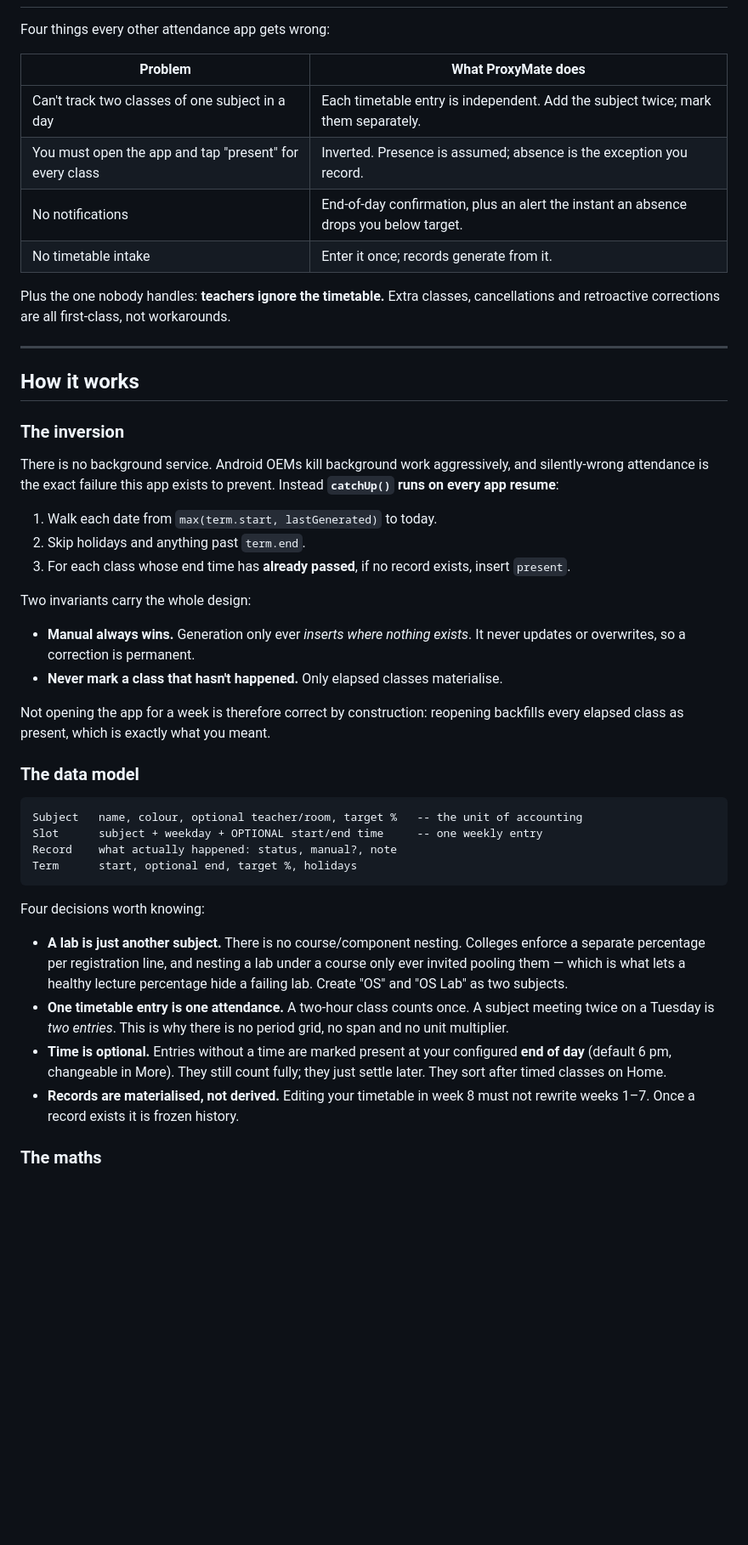
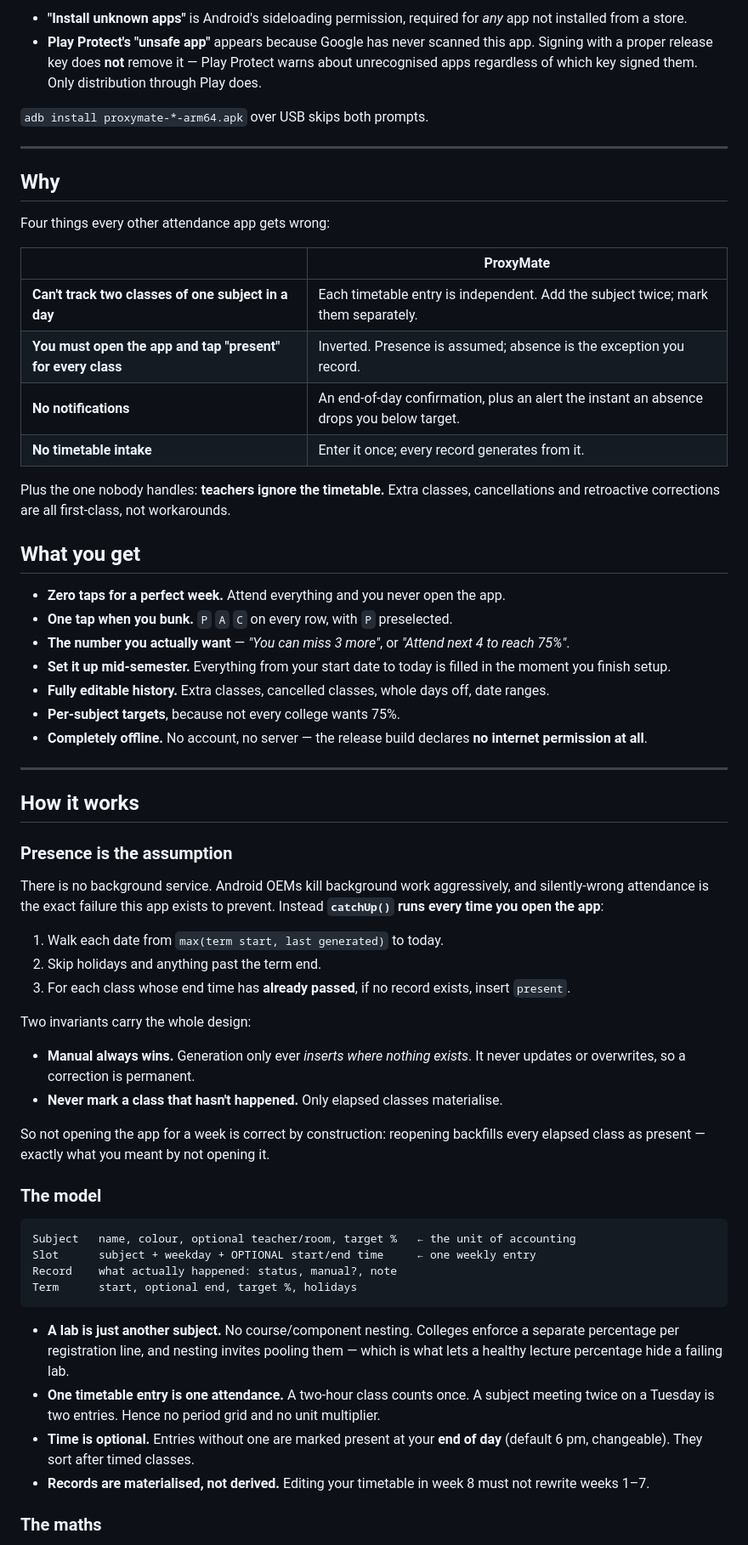
Before and after one commit to aryanjsawant/ProxyMate---University-Attendance-Marker, a Markdown page: README.md, the part around one of its changes. Shown at 85% size. Rendered like a GitHub page; folded sections open; blank space fills up the shorter version.

````diff
--- a/README.md
+++ b/README.md
@@ -41,25 +54,45 @@ It can't be removed, and it isn't a sign anything is wrong. Two prompts are invo
+- **"Install unknown apps"** is Android's sideloading permission, required for *any* app not installed from a store.
+- **Play Protect's "unsafe app"** appears because Google has never scanned this app. Signing with a proper release key does **not** remove it — Play Protect warns about unrecognised apps regardless of which key signed them. Only distribution through Play does.
+
+`adb install proxymate-*-arm64.apk` over USB skips both prompts.
+
+</details>
+
+---
+
+## Why
 
 Four things every other attendance app gets wrong:
 
-| Problem | What ProxyMate does |
+|  | ProxyMate |
 |---|---|
-| Can't track two classes of one subject in a day | Each timetable entry is independent. Add the subject twice; mark them separately. |
-| You must open the app and tap "present" for every class | Inverted. Presence is assumed; absence is the exception you record. |
-| No notifications | End-of-day confirmation, plus an alert the instant an absence drops you below target. |
-| No timetable intake | Enter it once; records generate from it. |
+| **Can't track two classes of one subject in a day** | Each timetable entry is independent. Add the subject twice; mark them separately. |
+| **You must open the app and tap "present" for every class** | Inverted. Presence is assumed; absence is the exception you record. |
+| **No notifications** | An end-of-day confirmation, plus an alert the instant an absence drops you below target. |
+| **No timetable intake** | Enter it once; every record generates from it. |
 
 Plus the one nobody handles: **teachers ignore the timetable.** Extra classes, cancellations and retroactive corrections are all first-class, not workarounds.
+
+## What you get
+
+- **Zero taps for a perfect week.** Attend everything and you never open the app.
+- **One tap when you bunk.** `P` `A` `C` on every row, with `P` preselected.
+- **The number you actually want** — *"You can miss 3 more"*, or *"Attend next 4 to reach 75%"*.
+- **Set it up mid-semester.** Everything from your start date to today is filled in the moment you finish setup.
+- **Fully editable history.** Extra classes, cancelled classes, whole days off, date ranges.
+- **Per-subject targets**, because not every college wants 75%.
+- **Completely offline.** No account, no server — the release build declares **no internet permission at all**.
 
 ---
 
 ## How it works
 
-### The inversion
+### Presence is the assumption
 
-There is no background service. Android OEMs kill background work aggressively, and silently-wrong attendance is the exact failure this app exists to prevent. Instead **`catchUp()` runs on every app resume**:
+There is no background service. Android OEMs kill background work aggressively, and silently-wrong attendance is the exact failure this app exists to prevent. Instead **`catchUp()` runs every time you open the app**:
 
-1. Walk each date from `max(term.start, lastGenerated)` to today.
-2. Skip holidays and anything past `term.end`.
+1. Walk each date from `max(term start, last generated)` to today.
+2. Skip holidays and anything past the term end.
 3. For each class whose end time has **already passed**, if no record exists, insert `present`.
 
 Two invariants carry the whole design:
@@ -67,23 +100,21 @@ Two invariants carry the whole design:
 - **Manual always wins.** Generation only ever *inserts where nothing exists*. It never updates or overwrites, so a correction is permanent.
 - **Never mark a class that hasn't happened.** Only elapsed classes materialise.
 
-Not opening the app for a week is therefore correct by construction: reopening backfills every elapsed class as present, which is exactly what you meant.
+So not opening the app for a week is correct by construction: reopening backfills every elapsed class as present — exactly what you meant by not opening it.
 
-### The data model
+### The model
 
 ```
-Subject   name, colour, optional teacher/room, target %   -- the unit of accounting
-Slot      subject + weekday + OPTIONAL start/end time     -- one weekly entry
+Subject   name, colour, optional teacher/room, target %   ← the unit of accounting
+Slot      subject + weekday + OPTIONAL start/end time     ← one weekly entry
 Record    what actually happened: status, manual?, note
 Term      start, optional end, target %, holidays
 ```
 
-Four decisions worth knowing:
-
-- **A lab is just another subject.** There is no course/component nesting. Colleges enforce a separate percentage per registration line, and nesting a lab under a course only ever invited pooling them — which is what lets a healthy lecture percentage hide a failing lab. Create "OS" and "OS Lab" as two subjects.
-- **One timetable entry is one attendance.** A two-hour class counts once. A subject meeting twice on a Tuesday is *two entries*. This is why there is no period grid, no span and no unit multiplier.
-- **Time is optional.** Entries without a time are marked present at your configured **end of day** (default 6 pm, changeable in More). They still count fully; they just settle later. They sort after timed classes on Home.
-- **Records are materialised, not derived.** Editing your timetable in week 8 must not rewrite weeks 1–7. Once a record exists it is frozen history.
+- **A lab is just another subject.** No course/component nesting. Colleges enforce a separate percentage per registration line, and nesting invites pooling them — which is what lets a healthy lecture percentage hide a failing lab.
+- **One timetable entry is one attendance.** A two-hour class counts once. A subject meeting twice on a Tuesday is two entries. Hence no period grid and no unit multiplier.
+- **Time is optional.** Entries without one are marked present at your **end of day** (default 6 pm, changeable). They sort after timed classes.
+- **Records are materialised, not derived.** Editing your timetable in week 8 must not rewrite weeks 1–7.
 
 ### The maths
 
````
Also changed, not shown: other parts of README.md (+102 -90 lines), docs/screenshots/history.png (added), docs/screenshots/home.png (added), docs/screenshots/subject-detail.png (added), docs/screenshots/subjects.png (added), docs/screenshots/timetable.png (added), 10 other files.
